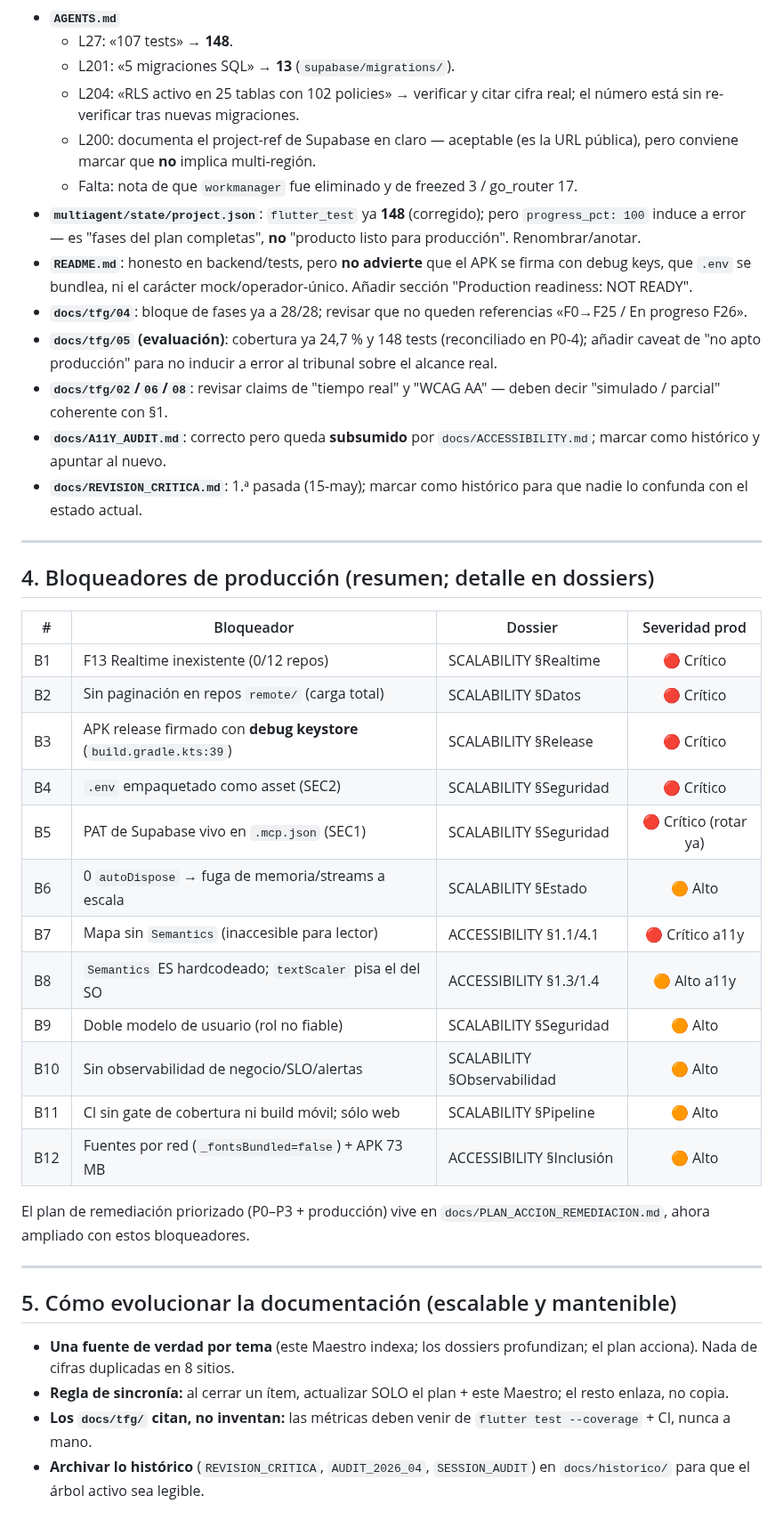
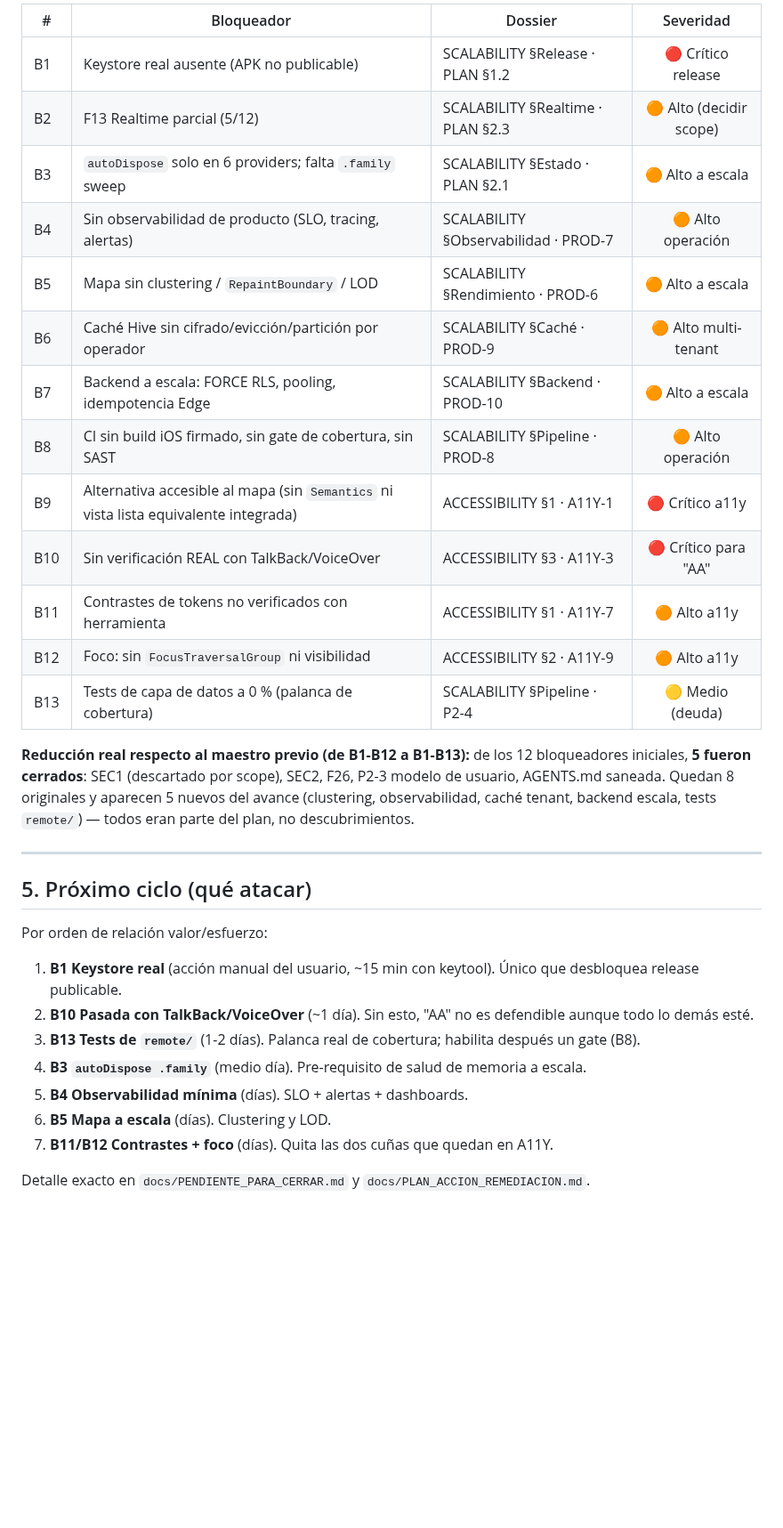
Before and after one commit to astralk9999/Transitly, a Markdown page: docs/00_MAESTRO.md, the part around one of its changes. Shown at 89% size. GitHub-like rendering; blank space fills up the shorter version.

```diff
--- a/docs/00_MAESTRO.md
+++ b/docs/00_MAESTRO.md
@@ -78,61 +122,45 @@ TFG inline por volumen; esto es la lista autoritativa de qué está mal):
 
-- **`AGENTS.md`**
-  - L27: «107 tests» → **148**.
-  - L201: «5 migraciones SQL» → **13** (`supabase/migrations/`).
-  - L204: «RLS activo en 25 tablas con 102 policies» → verificar y citar
-    cifra real; el número está sin re-verificar tras nuevas migraciones.
-  - L200: documenta el project-ref de Supabase en claro — aceptable (es la
-    URL pública), pero conviene marcar que **no** implica multi-región.
-  - Falta: nota de que `workmanager` fue eliminado y de freezed 3 / go_router 17.
-- **`multiagent/state/project.json`**: `flutter_test` ya **148** (corregido);
-  pero `progress_pct: 100` induce a error — es "fases del plan completas",
-  **no** "producto listo para producción". Renombrar/anotar.
-- **`README.md`**: honesto en backend/tests, pero **no advierte** que el APK
-  se firma con debug keys, que `.env` se bundlea, ni el carácter
-  mock/operador-único. Añadir sección "Production readiness: NOT READY".
-- **`docs/tfg/04`**: bloque de fases ya a 28/28; revisar que no queden
-  referencias «F0→F25 / En progreso F26».
-- **`docs/tfg/05` (evaluación)**: cobertura ya 24,7 % y 148 tests
-  (reconciliado en P0-4); añadir caveat de "no apto producción" para no
-  inducir a error al tribunal sobre el alcance real.
-- **`docs/tfg/02`/`06`/`08`**: revisar claims de "tiempo real" y "WCAG AA" —
-  deben decir "simulado / parcial" coherente con §1.
-- **`docs/A11Y_AUDIT.md`**: correcto pero queda **subsumido** por
-  `docs/ACCESSIBILITY.md`; marcar como histórico y apuntar al nuevo.
-- **`docs/REVISION_CRITICA.md`**: 1.ª pasada (15-may); marcar como histórico
-  para que nadie lo confunda con el estado actual.
+| # | Bloqueador | Dossier | Severidad |
+|---|------------|---------|:--:|
+| B1 | Keystore real ausente (APK no publicable) | SCALABILITY §Release · PLAN §1.2 | 🔴 Crítico release |
+| B2 | F13 Realtime parcial (5/12) | SCALABILITY §Realtime · PLAN §2.3 | 🟠 Alto (decidir scope) |
+| B3 | `autoDispose` solo en 6 providers; falta `.family` sweep | SCALABILITY §Estado · PLAN §2.1 | 🟠 Alto a escala |
+| B4 | Sin observabilidad de producto (SLO, tracing, alertas) | SCALABILITY §Observabilidad · PROD-7 | 🟠 Alto operación |
+| B5 | Mapa sin clustering / `RepaintBoundary` / LOD | SCALABILITY §Rendimiento · PROD-6 | 🟠 Alto a escala |
+| B6 | Caché Hive sin cifrado/evicción/partición por operador | SCALABILITY §Caché · PROD-9 | 🟠 Alto multi-tenant |
+| B7 | Backend a escala: FORCE RLS, pooling, idempotencia Edge | SCALABILITY §Backend · PROD-10 | 🟠 Alto a escala |
+| B8 | CI sin build iOS firmado, sin gate de cobertura, sin SAST | SCALABILITY §Pipeline · PROD-8 | 🟠 Alto operación |
+| B9 | Alternativa accesible al mapa (sin `Semantics` ni vista lista equivalente integrada) | ACCESSIBILITY §1 · A11Y-1 | 🔴 Crítico a11y |
+| B10 | Sin verificación REAL con TalkBack/VoiceOver | ACCESSIBILITY §3 · A11Y-3 | 🔴 Crítico para "AA" |
+| B11 | Contrastes de tokens no verificados con herramienta | ACCESSIBILITY §1 · A11Y-7 | 🟠 Alto a11y |
+| B12 | Foco: sin `FocusTraversalGroup` ni visibilidad | ACCESSIBILITY §2 · A11Y-9 | 🟠 Alto a11y |
+| B13 | Tests de capa de datos a 0 % (palanca de cobertura) | SCALABILITY §Pipeline · P2-4 | 🟡 Medio (deuda) |
+
+**Reducción real respecto al maestro previo (de B1-B12 a B1-B13):**
+de los 12 bloqueadores iniciales, **5 fueron cerrados**: SEC1 (descartado
+por scope), SEC2, F26, P2-3 modelo de usuario, AGENTS.md saneada. Quedan
+8 originales y aparecen 5 nuevos del avance (clustering, observabilidad,
+caché tenant, backend escala, tests `remote/`) — todos eran parte del
+plan, no descubrimientos.
 
 ---
 
-## 4. Bloqueadores de producción (resumen; detalle en dossiers)
+## 5. Próximo ciclo (qué atacar)
 
-| # | Bloqueador | Dossier | Severidad prod |
-|---|------------|---------|:--:|
-| B1 | F13 Realtime inexistente (0/12 repos) | SCALABILITY §Realtime | 🔴 Crítico |
-| B2 | Sin paginación en repos `remote/` (carga total) | SCALABILITY §Datos | 🔴 Crítico |
-| B3 | APK release firmado con **debug keystore** (`build.gradle.kts:39`) | SCALABILITY §Release | 🔴 Crítico |
-| B4 | `.env` empaquetado como asset (SEC2) | SCALABILITY §Seguridad | 🔴 Crítico |
-| B5 | PAT de Supabase vivo en `.mcp.json` (SEC1) | SCALABILITY §Seguridad | 🔴 Crítico (rotar ya) |
-| B6 | 0 `autoDispose` → fuga de memoria/streams a escala | SCALABILITY §Estado | 🟠 Alto |
-| B7 | Mapa sin `Semantics` (inaccesible para lector) | ACCESSIBILITY §1.1/4.1 | 🔴 Crítico a11y |
-| B8 | `Semantics` ES hardcodeado; `textScaler` pisa el del SO | ACCESSIBILITY §1.3/1.4 | 🟠 Alto a11y |
-| B9 | Doble modelo de usuario (rol no fiable) | SCALABILITY §Seguridad | 🟠 Alto |
-| B10 | Sin observabilidad de negocio/SLO/alertas | SCALABILITY §Observabilidad | 🟠 Alto |
-| B11 | CI sin gate de cobertura ni build móvil; sólo web | SCALABILITY §Pipeline | 🟠 Alto |
-| B12 | Fuentes por red (`_fontsBundled=false`) + APK 73 MB | ACCESSIBILITY §Inclusión | 🟠 Alto |
+Por orden de relación valor/esfuerzo:
 
-El plan de remediación priorizado (P0–P3 + producción) vive en
-`docs/PLAN_ACCION_REMEDIACION.md`, ahora ampliado con estos bloqueadores.
+1. **B1 Keystore real** (acción manual del usuario, ~15 min con keytool).
+   Único que desbloquea release publicable.
+2. **B10 Pasada con TalkBack/VoiceOver** (~1 día). Sin esto, "AA" no es
+   defendible aunque todo lo demás esté.
+3. **B13 Tests de `remote/`** (1-2 días). Palanca real de cobertura;
+   habilita después un gate (B8).
+4. **B3 `autoDispose .family`** (medio día). Pre-requisito de salud de
+   memoria a escala.
+5. **B4 Observabilidad mínima** (días). SLO + alertas + dashboards.
+6. **B5 Mapa a escala** (días). Clustering y LOD.
+7. **B11/B12 Contrastes + foco** (días). Quita las dos cuñas que quedan
+   en A11Y.
 
----
-
-## 5. Cómo evolucionar la documentación (escalable y mantenible)
-
-- **Una fuente de verdad por tema** (este Maestro indexa; los dossiers
-  profundizan; el plan acciona). Nada de cifras duplicadas en 8 sitios.
-- **Regla de sincronía:** al cerrar un ítem, actualizar SOLO el plan + este
-  Maestro; el resto enlaza, no copia.
-- **Los `docs/tfg/` citan, no inventan:** las métricas deben venir de
-  `flutter test --coverage` + CI, nunca a mano.
-- **Archivar lo histórico** (`REVISION_CRITICA`, `AUDIT_2026_04`,
-  `SESSION_AUDIT`) en `docs/historico/` para que el árbol activo sea legible.
+Detalle exacto en `docs/PENDIENTE_PARA_CERRAR.md` y
+`docs/PLAN_ACCION_REMEDIACION.md`.
```
Also changed, not shown: other parts of docs/00_MAESTRO.md (+97 -53 lines), docs/ACCESSIBILITY.md (+111 -100 lines), docs/SCALABILITY.md (+124 -93 lines).
